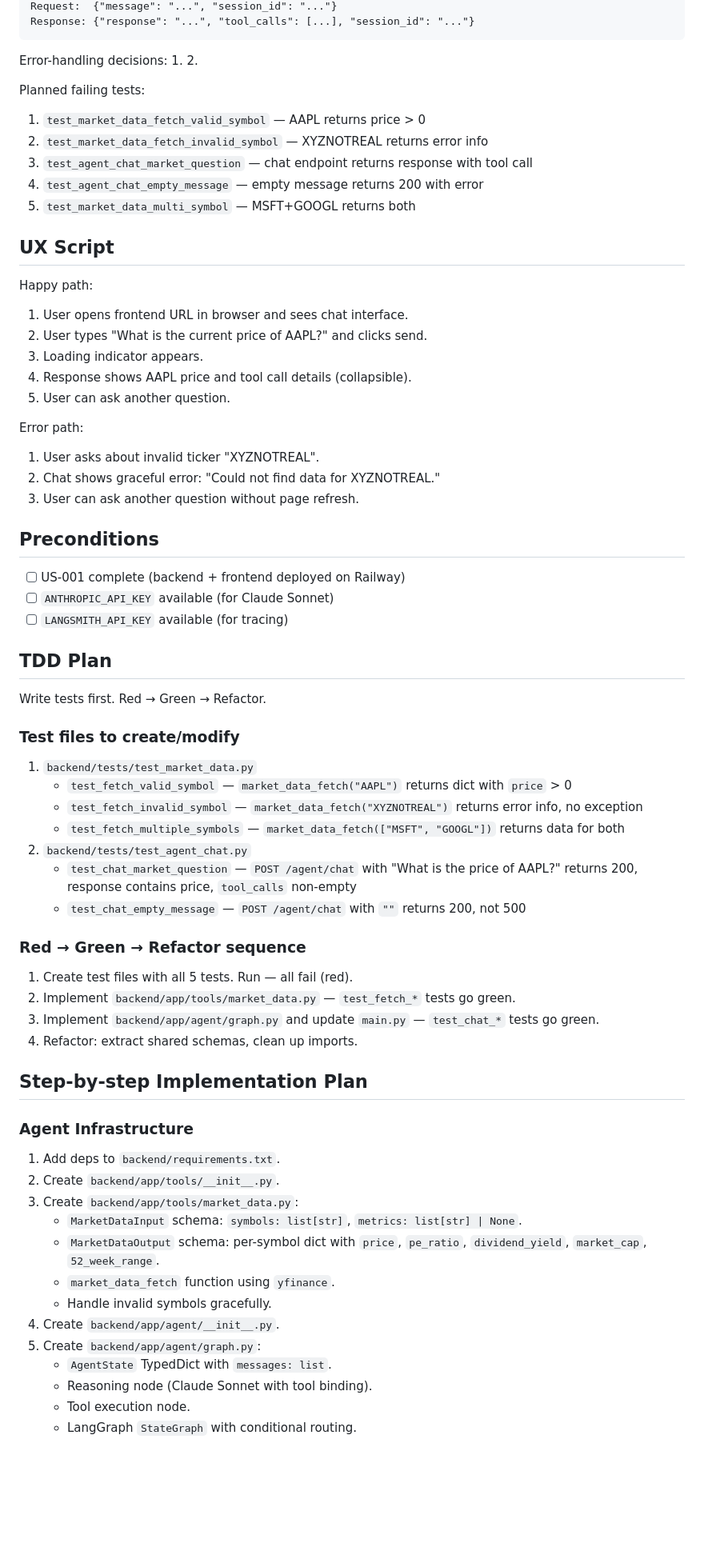
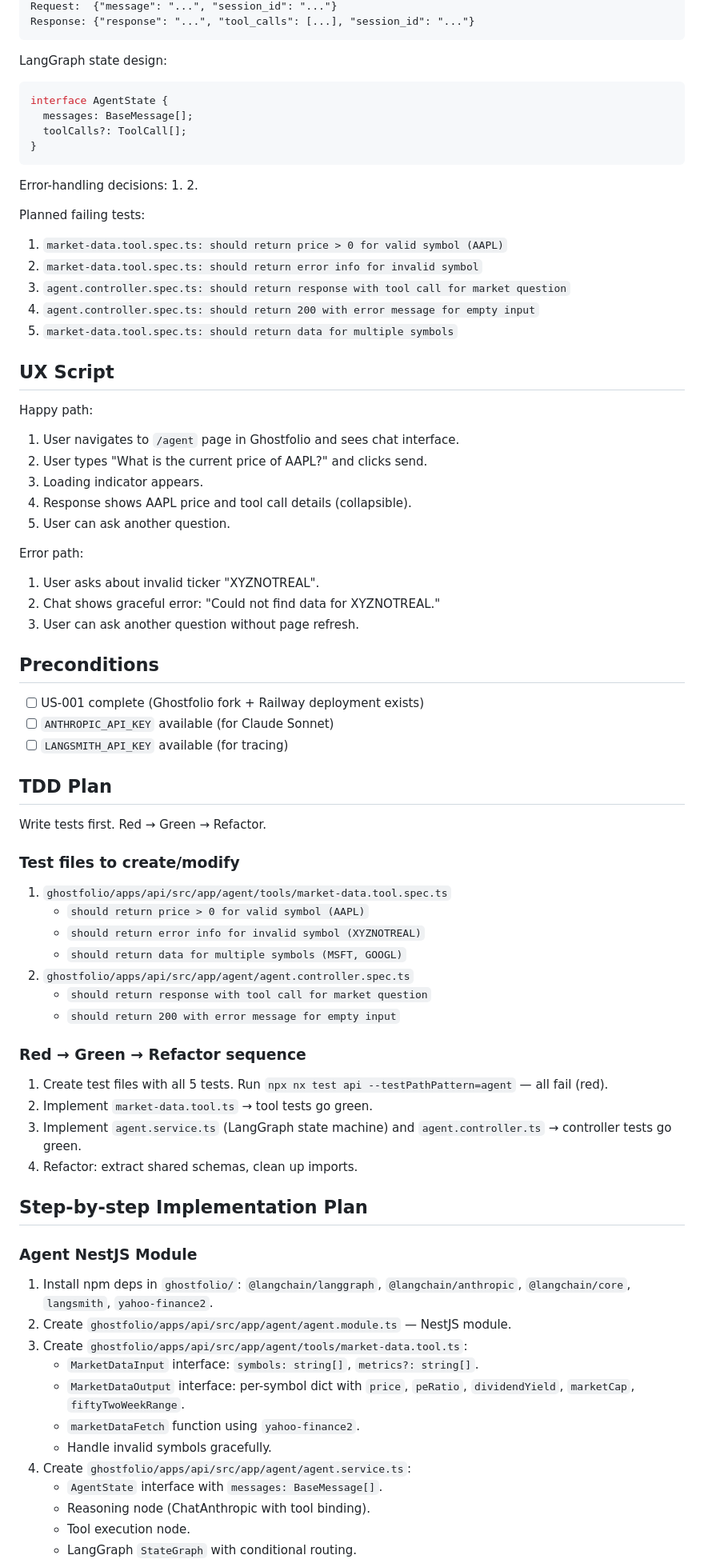
Before and after one commit to thisisyoussef/agentforge, a Markdown page: docs/user-stories/US-003-thin-vertical-slice-market-data.md, the part around one of its changes. Shown at 80% size. Rendered like a GitHub page; blank space fills up the shorter version.

````diff
--- a/docs/user-stories/US-003-thin-vertical-slice-market-data.md
+++ b/docs/user-stories/US-003-thin-vertical-slice-market-data.md
@@ -77,5 +81,13 @@ POST /agent/chat
 Request:  {"message": "...", "session_id": "..."}
 Response: {"response": "...", "tool_calls": [...], "session_id": "..."}
+```
+
+LangGraph state design:
+```typescript
+interface AgentState {
+  messages: BaseMessage[];
+  toolCalls?: ToolCall[];
+}
 ```
 
 Error-handling decisions:
@@ -83,15 +95,15 @@ Error-handling decisions:
 2.
 
 Planned failing tests:
-1. `test_market_data_fetch_valid_symbol` — AAPL returns price > 0
-2. `test_market_data_fetch_invalid_symbol` — XYZNOTREAL returns error info
-3. `test_agent_chat_market_question` — chat endpoint returns response with tool call
-4. `test_agent_chat_empty_message` — empty message returns 200 with error
-5. `test_market_data_multi_symbol` — MSFT+GOOGL returns both
+1. `market-data.tool.spec.ts: should return price > 0 for valid symbol (AAPL)`
+2. `market-data.tool.spec.ts: should return error info for invalid symbol`
+3. `agent.controller.spec.ts: should return response with tool call for market question`
+4. `agent.controller.spec.ts: should return 200 with error message for empty input`
+5. `market-data.tool.spec.ts: should return data for multiple symbols`
 
 ## UX Script
 Happy path:
-1. User opens frontend URL in browser and sees chat interface.
+1. User navigates to `/agent` page in Ghostfolio and sees chat interface.
 2. User types "What is the current price of AAPL?" and clicks send.
 3. Loading indicator appears.
 4. Response shows AAPL price and tool call details (collapsible).
@@ -103,7 +115,7 @@ Error path:
 3. User can ask another question without page refresh.
 
 ## Preconditions
-- [ ] US-001 complete (backend + frontend deployed on Railway)
+- [ ] US-001 complete (Ghostfolio fork + Railway deployment exists)
 - [ ] `ANTHROPIC_API_KEY` available (for Claude Sonnet)
 - [ ] `LANGSMITH_API_KEY` available (for tracing)
 
@@ -111,33 +123,32 @@ Error path:
 Write tests first. Red → Green → Refactor.
 
 ### Test files to create/modify
-1. `backend/tests/test_market_data.py`
-   - `test_fetch_valid_symbol` — `market_data_fetch("AAPL")` returns dict with `price` > 0
-   - `test_fetch_invalid_symbol` — `market_data_fetch("XYZNOTREAL")` returns error info, no exception
-   - `test_fetch_multiple_symbols` — `market_data_fetch(["MSFT", "GOOGL"])` returns data for both
-2. `backend/tests/test_agent_chat.py`
-   - `test_chat_market_question` — `POST /agent/chat` with "What is the price of AAPL?" returns 200, response contains price, `tool_calls` non-empty
-   - `test_chat_empty_message` — `POST /agent/chat` with `""` returns 200, not 500
+1. `ghostfolio/apps/api/src/app/agent/tools/market-data.tool.spec.ts`
+   - `should return price > 0 for valid symbol (AAPL)`
+   - `should return error info for invalid symbol (XYZNOTREAL)`
+   - `should return data for multiple symbols (MSFT, GOOGL)`
+2. `ghostfolio/apps/api/src/app/agent/agent.controller.spec.ts`
+   - `should return response with tool call for market question`
+   - `should return 200 with error message for empty input`
 
 ### Red → Green → Refactor sequence
-1. Create test files with all 5 tests. Run — all fail (red).
-2. Implement `backend/app/tools/market_data.py` — `test_fetch_*` tests go green.
-3. Implement `backend/app/agent/graph.py` and update `main.py` — `test_chat_*` tests go green.
+1. Create test files with all 5 tests. Run `npx nx test api --testPathPattern=agent` — all fail (red).
+2. Implement `market-data.tool.ts` → tool tests go green.
+3. Implement `agent.service.ts` (LangGraph state machine) and `agent.controller.ts` → controller tests go green.
 4. Refactor: extract shared schemas, clean up imports.
 
 ## Step-by-step Implementation Plan
 
-### Agent Infrastructure
-1. Add deps to `backend/requirements.txt`.
-2. Create `backend/app/tools/__init__.py`.
-3. Create `backend/app/tools/market_data.py`:
-   - `MarketDataInput` schema: `symbols: list[str]`, `metrics: list[str] | None`.
-   - `MarketDataOutput` schema: per-symbol dict with `price`, `pe_ratio`, `dividend_yield`, `market_cap`, `52_week_range`.
-   - `market_data_fetch` function using `yfinance`.
+### Agent NestJS Module
+1. Install npm deps in `ghostfolio/`: `@langchain/langgraph`, `@langchain/anthropic`, `@langchain/core`, `langsmith`, `yahoo-finance2`.
+2. Create `ghostfolio/apps/api/src/app/agent/agent.module.ts` — NestJS module.
+3. Create `ghostfolio/apps/api/src/app/agent/tools/market-data.tool.ts`:
+   - `MarketDataInput` interface: `symbols: string[]`, `metrics?: string[]`.
+   - `MarketDataOutput` interface: per-symbol dict with `price`, `peRatio`, `dividendYield`, `marketCap`, `fiftyTwoWeekRange`.
+   - `marketDataFetch` function using `yahoo-finance2`.
    - Handle invalid symbols gracefully.
-4. Create `backend/app/agent/__init__.py`.
-5. Create `backend/app/agent/graph.py`:
-   - `AgentState` TypedDict with `messages: list`.
-   - Reasoning node (Claude Sonnet with tool binding).
+4. Create `ghostfolio/apps/api/src/app/agent/agent.service.ts`:
+   - `AgentState` interface with `messages: BaseMessage[]`.
+   - Reasoning node (ChatAnthropic with tool binding).
    - Tool execution node.
    - LangGraph `StateGraph` with conditional routing.
````
Also changed, not shown: other parts of docs/user-stories/US-003-thin-vertical-slice-market-data.md (+84 -68 lines).
